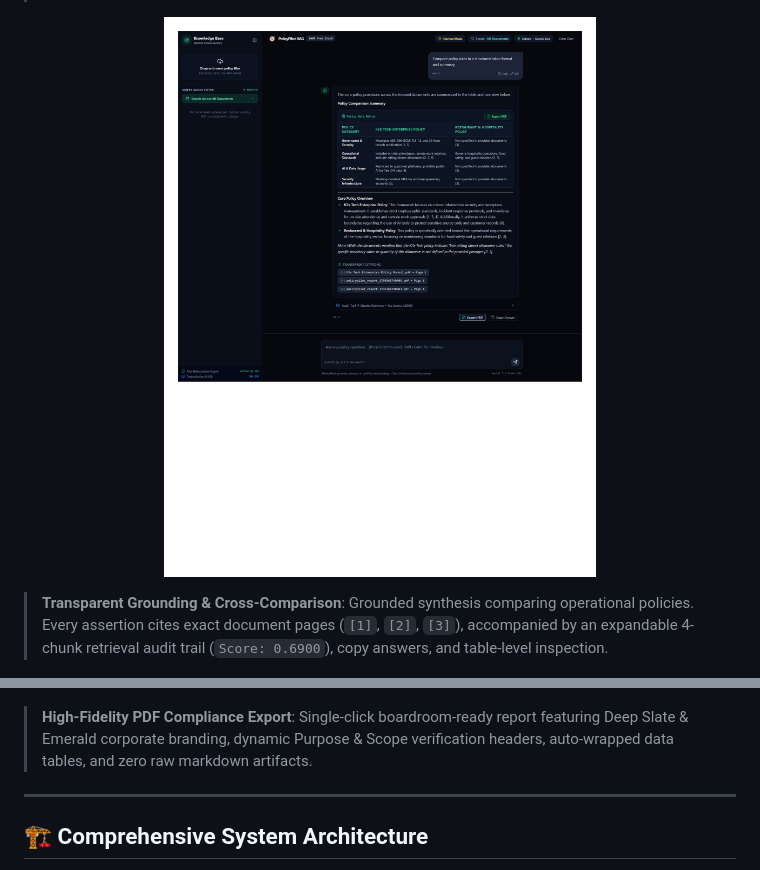
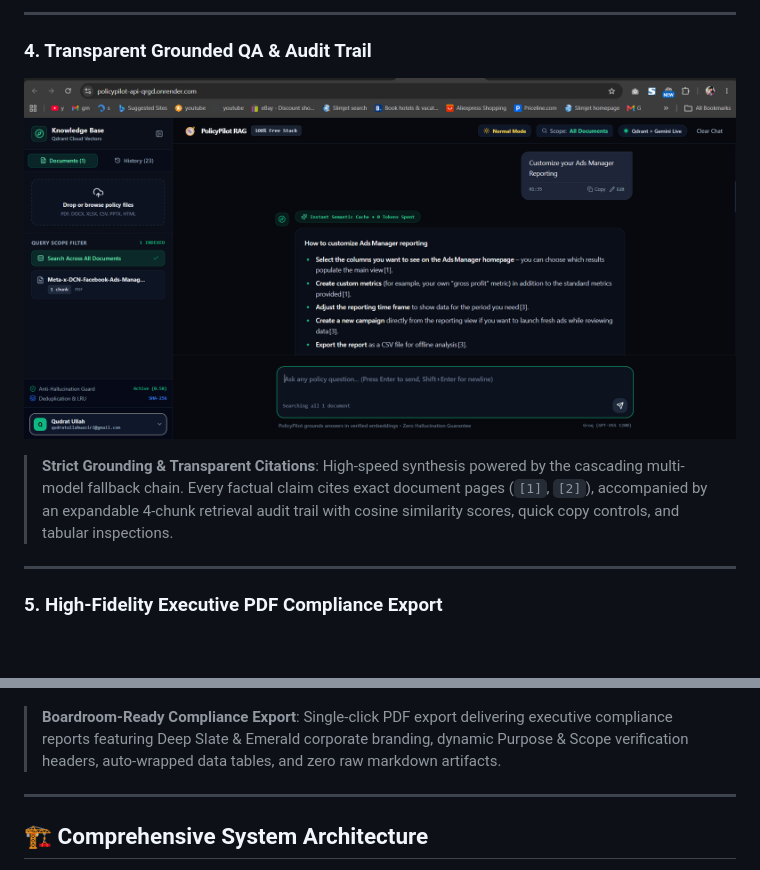
Before and after one commit to qudrat321/PolicyPilot-RAG, a Markdown page: README.md, 2 parts joined by grey strips. Rendered like a GitHub page; pictures changed too: docs/assets/Response_screen.png (added), docs/assets/response_screen.jpg (deleted); blank space fills up the shorter version.

```diff
--- a/README.md
+++ b/README.md
@@ -74,15 +93,21 @@ To guarantee maximum availability and instant sub-second responses:
 
+---
+
+### 4. Transparent Grounded QA & Audit Trail
 <p align="center">
-  <img src="./docs/assets/response_screen.jpg" alt="Policy Comparison and Citation Matrix" width="100%"/>
+  <img src="./docs/assets/Response_screen.png" alt="Policy Comparison and Citation Matrix" width="100%"/>
 </p>
 
-> **Transparent Grounding & Cross-Comparison**: Grounded synthesis comparing operational policies. Every assertion cites exact document pages (`[1]`, `[2]`, `[3]`), accompanied by an expandable 4-chunk retrieval audit trail (`Score: 0.6900`), copy answers, and table-level inspection.
+> **Strict Grounding & Transparent Citations**: High-speed synthesis powered by the cascading multi-model fallback chain. Every factual claim cites exact document pages (`[1]`, `[2]`), accompanied by an expandable 4-chunk retrieval audit trail with cosine similarity scores, quick copy controls, and tabular inspections.
 
+---
+
+### 5. High-Fidelity Executive PDF Compliance Export
 <p align="center">
   <img src="./docs/assets/pdf_export.jpg" alt="Executive PDF Compliance Report" width="85%"/>
 </p>
 
-> **High-Fidelity PDF Compliance Export**: Single-click boardroom-ready report featuring Deep Slate & Emerald corporate branding, dynamic Purpose & Scope verification headers, auto-wrapped data tables, and zero raw markdown artifacts.
+> **Boardroom-Ready Compliance Export**: Single-click PDF export delivering executive compliance reports featuring Deep Slate & Emerald corporate branding, dynamic Purpose & Scope verification headers, auto-wrapped data tables, and zero raw markdown artifacts.
 
 ---
 
```
Also changed, not shown: other parts of README.md (+20 -1 lines), docs/assets/Registration and Login.png (added), docs/assets/landing_page.png (added), docs/assets/main_dasboard.png.
